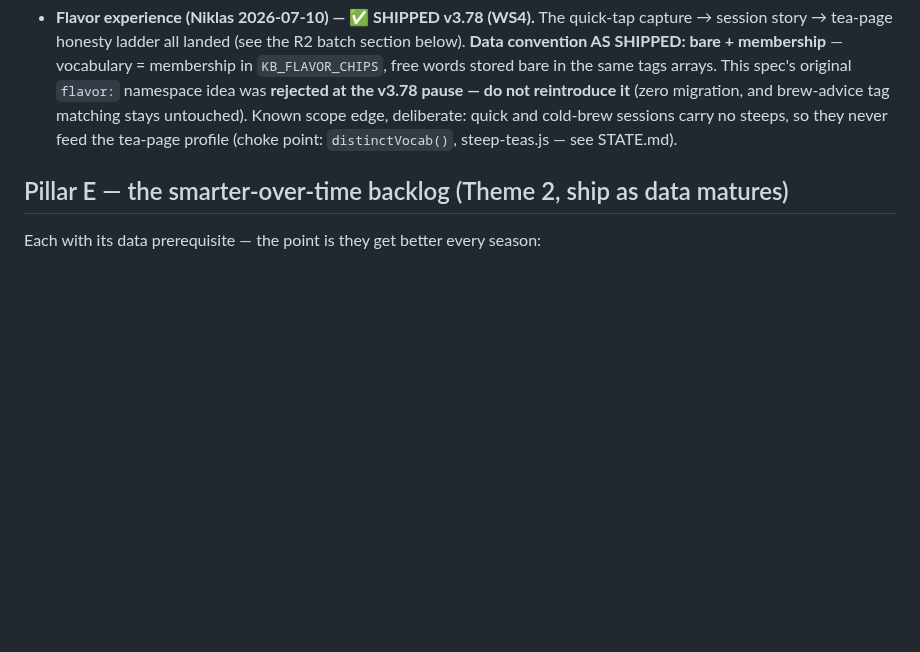
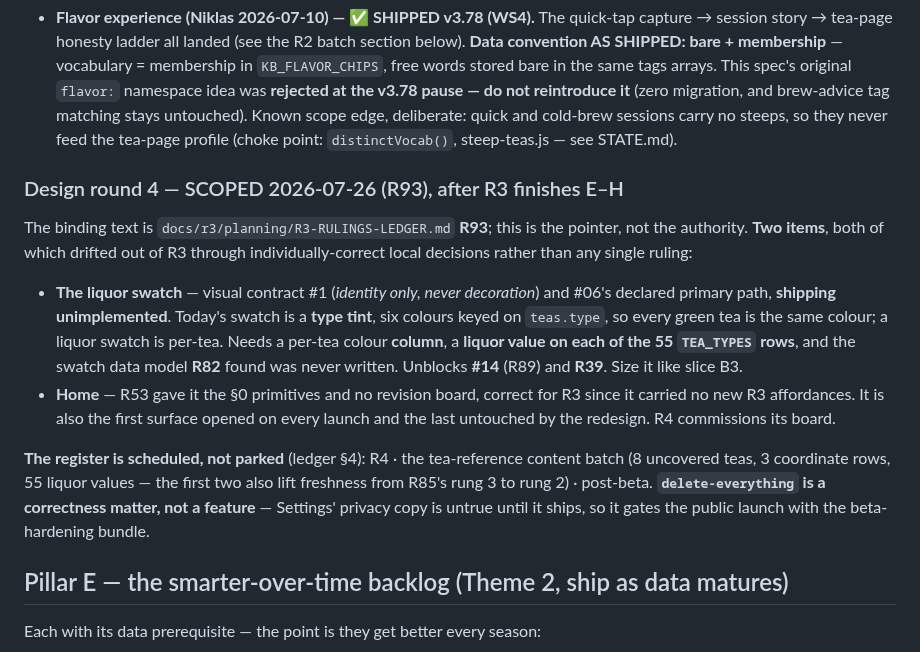
Before and after one commit to Tosinik/steep-tea-log, a Markdown page: ROADMAP-v4.md, the part around the change. Rendered like a GitHub page; blank space fills up the shorter version.

Commit message:
docs — ledger R93: R4 is the swatch and Home; the register gets a schedule
Ruled by Niklas. R3 finishes as planned (E-H); nothing here changes those slices.
It exists so the next round's scope lives in the repo rather than a chat log.

The two largest gaps left in the app both drifted out of R3 through
individually-correct local decisions rather than any single ruling, which is
exactly how a gap becomes invisible:

- The liquor swatch. Visual contract #1 — "identifies a tea, identity only,
  never decoration" — and #06's declared primary path, shipping unimplemented.
  What renders today is a TYPE TINT: six colours keyed on teas.type, so every
  green tea is the same colour. A liquor swatch is per-tea. Landing it needs a
  per-tea colour column, a liquor value on each of the 55 TEA_TYPES rows (the
  source #06's "14-colour palette derived from the catalog liquors" was to
  derive from), and the swatch data model R82 found was never written. It also
  unblocks #14's listbox (R89), whose primary affordance is R39's long-press
  correction. Sized like slice B3.
- Home. R53 gave it the §0 primitives and no board, correct for R3 since it
  carried no new R3 affordances — but it is the first surface opened on every
  launch and the last untouched by the redesign.

§4 is a queue, not a graveyard, and now says so item by item: R4 · the
tea-reference content batch (8 uncovered teas, 3 coordinate rows, 55 liquor
values — the first two also lift freshness from R85's rung 3 to rung 2, so that
batch pays twice) · post-beta.

One register item is a correctness matter rather than a feature:
delete-everything. Settings' privacy copy is untrue until it ships and the beta
welcome note must not promise deletion before then, so it gates the public launch
the way F1 and F2 do, with the beta-hardening bundle.

ROADMAP-v4 gains a pointer under Pillar D; the ledger is the binding text.
Docs-only: no app files, no bumps, no Refresh banner.

Co-Authored-By: Claude Opus 5 <noreply@anthropic.com>

```diff
--- a/ROADMAP-v4.md
+++ b/ROADMAP-v4.md
@@ -65,6 +65,25 @@ cards · menu decision boards. Each workstream returns as its own versioned depl
   do not reintroduce it** (zero migration, and brew-advice tag matching stays untouched). Known scope
   edge, deliberate: quick and cold-brew sessions carry no steeps, so they never feed the tea-page
   profile (choke point: `distinctVocab()`, steep-teas.js — see STATE.md).
+
+### Design round 4 — SCOPED 2026-07-26 (R93), after R3 finishes E–H
+The binding text is `docs/r3/planning/R3-RULINGS-LEDGER.md` **R93**; this is the pointer, not the
+authority. **Two items**, both of which drifted out of R3 through individually-correct local
+decisions rather than any single ruling:
+- **The liquor swatch** — visual contract #1 (*identity only, never decoration*) and #06's declared
+  primary path, **shipping unimplemented**. Today's swatch is a **type tint**, six colours keyed on
+  `teas.type`, so every green tea is the same colour; a liquor swatch is per-tea. Needs a per-tea
+  colour **column**, a **liquor value on each of the 55 `TEA_TYPES` rows**, and the swatch data model
+  **R82** found was never written. Unblocks **#14** (R89) and **R39**. Size it like slice B3.
+- **Home** — R53 gave it the §0 primitives and no revision board, correct for R3 since it carried no
+  new R3 affordances. It is also the first surface opened on every launch and the last untouched by
+  the redesign. R4 commissions its board.
+
+**The register is scheduled, not parked** (ledger §4): R4 · the tea-reference content batch (8
+uncovered teas, 3 coordinate rows, 55 liquor values — the first two also lift freshness from R85's
+rung 3 to rung 2) · post-beta. **`delete-everything` is a correctness matter, not a feature** —
+Settings' privacy copy is untrue until it ships, so it gates the public launch with the
+beta-hardening bundle.
 
 ## Pillar E — the smarter-over-time backlog (Theme 2, ship as data matures)
 Each with its data prerequisite — the point is they get better every season:
```
Also changed, not shown: 1 other file.
